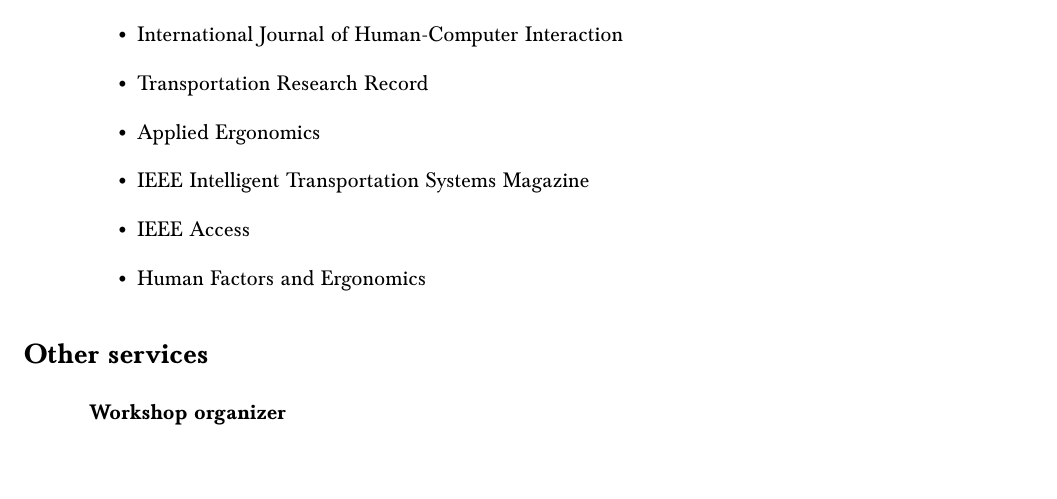
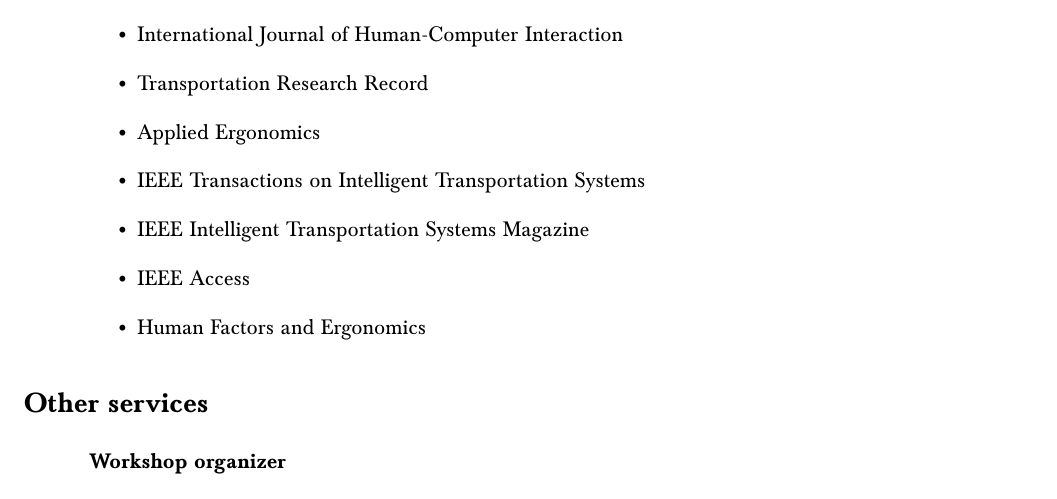
Before and after one commit to frfeng/cv, a LaTeX CV (cv.tex): part of page 9 of 9, cut so that both start at the same text. Compiled offline with pdfLaTeX.

Commit message:
add a review journal

```diff
--- a/cv.tex
+++ b/cv.tex
@@ -428,6 +428,7 @@
     \item International Journal of Human-Computer Interaction
     \item Transportation Research Record
     \item Applied Ergonomics
+    \item IEEE Transactions on Intelligent Transportation Systems
     \item IEEE Intelligent Transportation Systems Magazine
     \item IEEE Access
     \item Human Factors and Ergonomics
```
